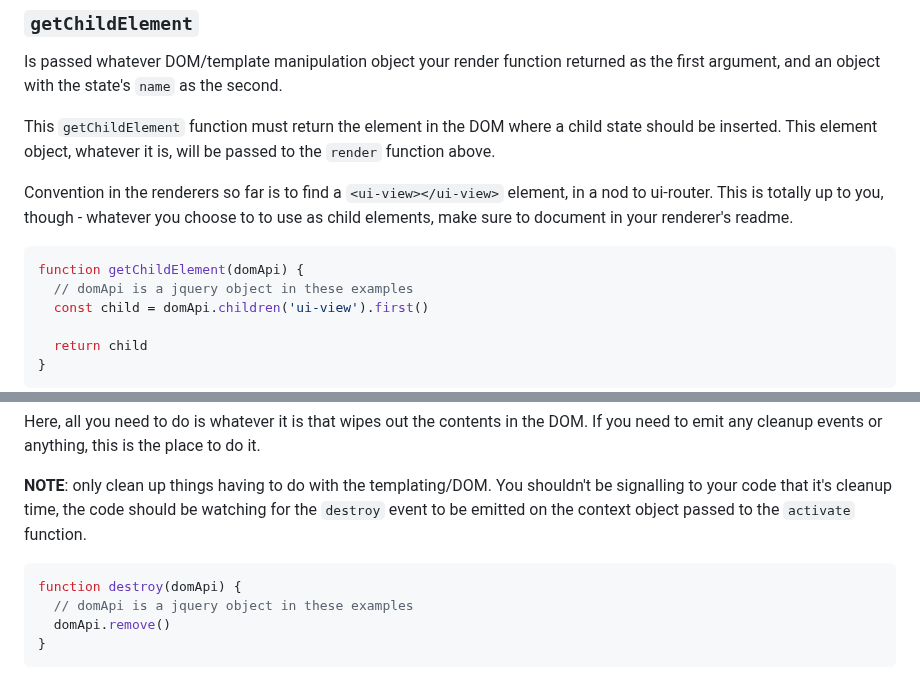
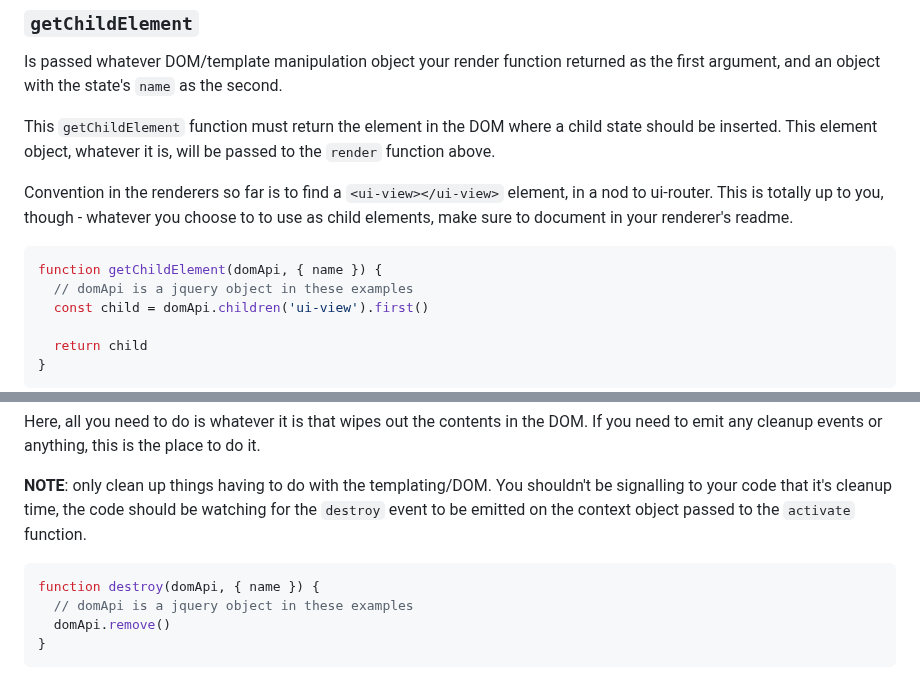
Before and after one commit to TehShrike/abstract-state-router, a Markdown page: renderer.md, 2 parts joined by grey strips. Rendered like a GitHub page.

Commit message:
Update `getChildElement`/`destroy` examples

````diff
--- a/renderer.md
+++ b/renderer.md
@@ -81,7 +81,7 @@ This `getChildElement` function must return the element in the DOM where a child
 Convention in the renderers so far is to find a `<ui-view></ui-view>` element, in a nod to ui-router.  This is totally up to you, though - whatever you choose to to use as child elements, make sure to document in your renderer's readme.
 
 ```js
-function getChildElement(domApi) {
+function getChildElement(domApi, { name }) {
   // domApi is a jquery object in these examples
   const child = domApi.children('ui-view').first()
 
@@ -98,7 +98,7 @@ Here, all you need to do is whatever it is that wipes out the contents in the DO
 **NOTE**: only clean up things having to do with the templating/DOM.  You shouldn't be signalling to your code that it's cleanup time, the code should be watching for the `destroy` event to be emitted on the context object passed to the `activate` function.
 
 ```js
-function destroy(domApi) {
+function destroy(domApi, { name }) {
   // domApi is a jquery object in these examples
   domApi.remove()
 }
````
